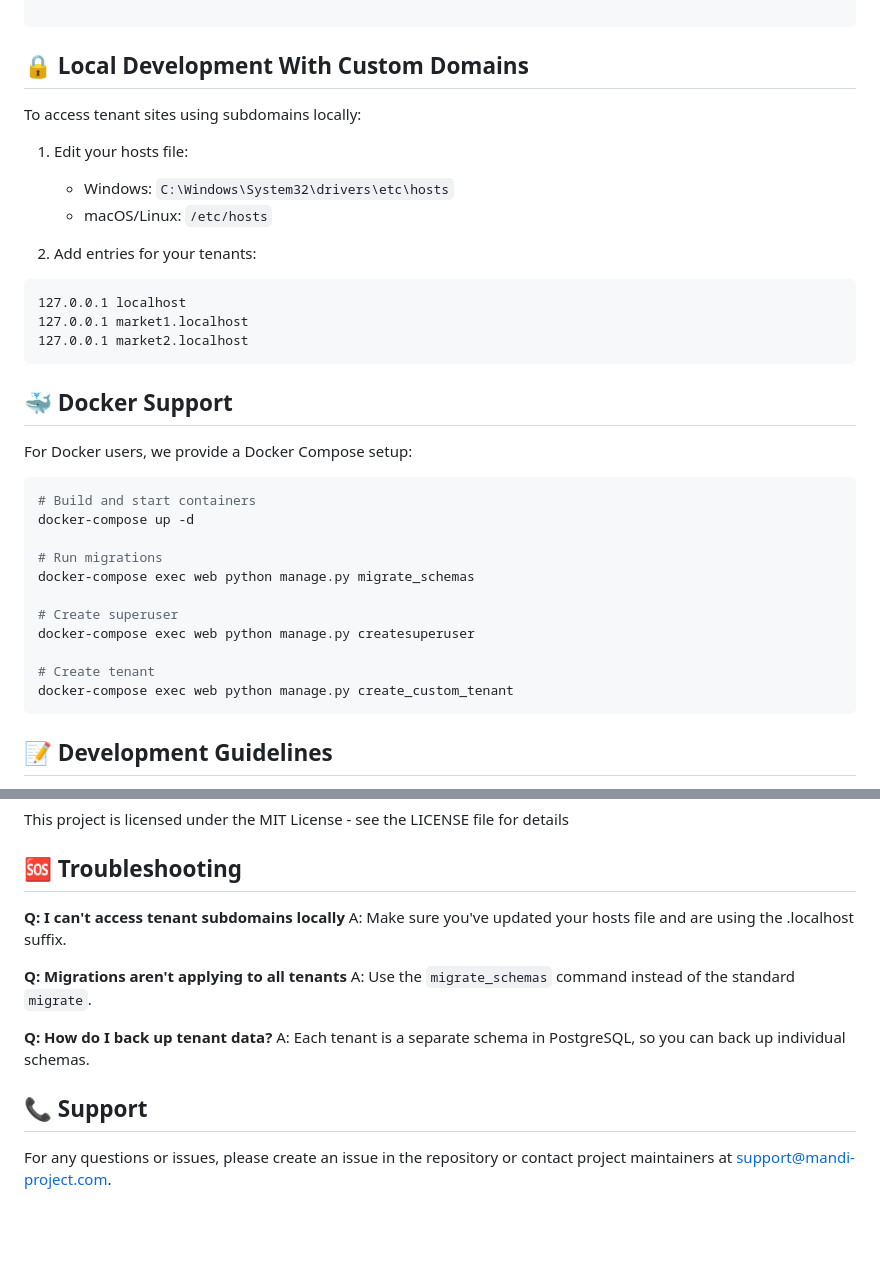
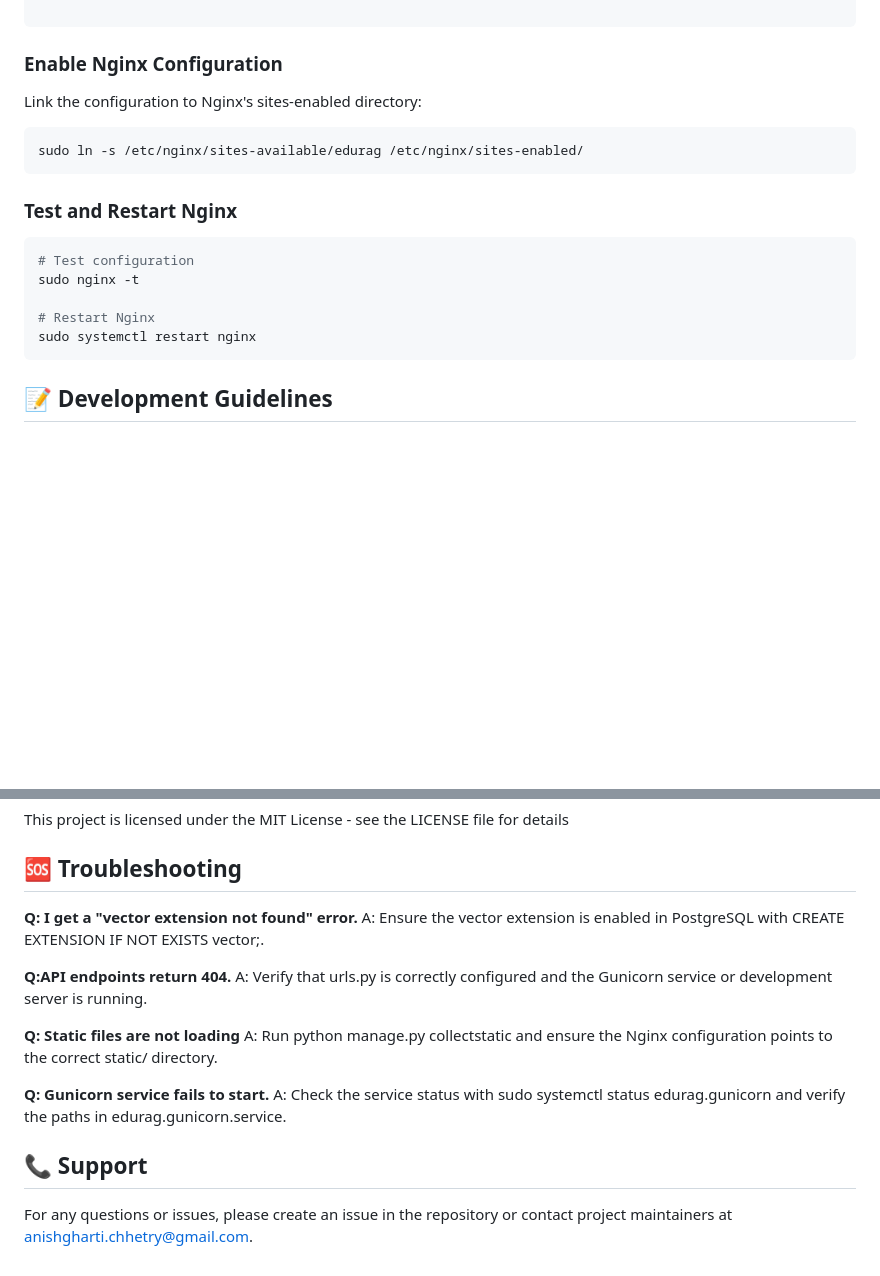
Before and after one commit to anish-gc/edurag-intelligent-teacher-using-rag-and-langchain, a Markdown page: readme.md, 2 parts joined by grey strips. Rendered like a GitHub page; blank space fills up the shorter version.

````diff
--- a/readme.md
+++ b/readme.md
@@ -219,38 +253,26 @@ server {
 
 ```
 
-## 🔒 Local Development With Custom Domains
+### Enable Nginx Configuration
 
-To access tenant sites using subdomains locally:
+Link the configuration to Nginx's sites-enabled directory:
 
-1. Edit your hosts file:
-    - Windows: `C:\Windows\System32\drivers\etc\hosts`
-    - macOS/Linux: `/etc/hosts`
-
-2. Add entries for your tenants:
-```
-127.0.0.1 localhost
-127.0.0.1 market1.localhost
-127.0.0.1 market2.localhost
+```bash
+sudo ln -s /etc/nginx/sites-available/edurag /etc/nginx/sites-enabled/
 ```
 
-## 🐳 Docker Support
-
-For Docker users, we provide a Docker Compose setup:
+### Test and Restart Nginx
 
 ```bash
-# Build and start containers
-docker-compose up -d
+# Test configuration
+sudo nginx -t
 
-# Run migrations
-docker-compose exec web python manage.py migrate_schemas
+# Restart Nginx
+sudo systemctl restart nginx
+```
 
-# Create superuser
-docker-compose exec web python manage.py createsuperuser
 
-# Create tenant
-docker-compose exec web python manage.py create_custom_tenant
-```
+
 
 ## 📝 Development Guidelines
 
@@ -282,15 +304,18 @@ This project is licensed under the MIT License - see the LICENSE file for detail
 
 ## 🆘 Troubleshooting
 
-**Q: I can't access tenant subdomains locally**
-A: Make sure you've updated your hosts file and are using the .localhost suffix.
+**Q: I get a "vector extension not found" error.**
+A: Ensure the vector extension is enabled in PostgreSQL with CREATE EXTENSION IF NOT EXISTS vector;.
 
-**Q: Migrations aren't applying to all tenants**
-A: Use the `migrate_schemas` command instead of the standard `migrate`.
+**Q:API endpoints return 404.**
+A: Verify that urls.py is correctly configured and the Gunicorn service or development server is running.
 
-**Q: How do I back up tenant data?**
-A: Each tenant is a separate schema in PostgreSQL, so you can back up individual schemas.
+**Q: Static files are not loading**
+A: Run python manage.py collectstatic and ensure the Nginx configuration points to the correct static/ directory.
+
+**Q: Gunicorn service fails to start.**
+A: Check the service status with sudo systemctl status edurag.gunicorn and verify the paths in edurag.gunicorn.service.
 
 ## 📞 Support
 
-For any questions or issues, please create an issue in the repository or contact project maintainers at support@mandi-project.com.
+For any questions or issues, please create an issue in the repository or contact project maintainers at anishgharti.chhetry@gmail.com.
````
Also changed, not shown: other parts of readme.md (+40 -6 lines).
